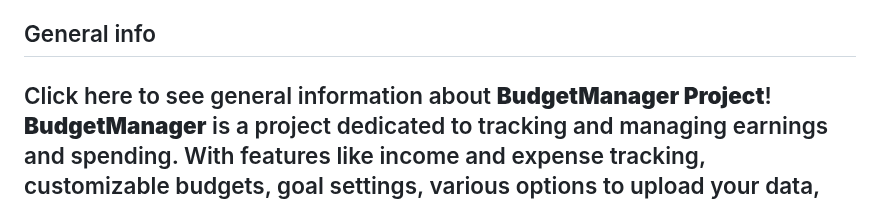
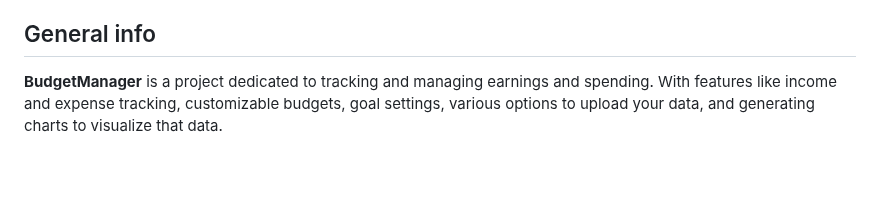
Before and after one commit to Samekmat/BudgetManager, a Markdown page: README.md, the part around the change. GitHub-like rendering; blank space fills up the shorter version.

```diff
--- a/README.md
+++ b/README.md
@@ -7,7 +7,6 @@
 * [Video showcase](#video-showcase)
 
 ## General info
-<h2>Click here to see general information about <b>BudgetManager Project</b>!</summary>
 <b>BudgetManager</b> is a project dedicated to tracking and managing earnings and spending. With features like income and expense tracking, customizable budgets, goal settings, various options to upload your data, and generating charts to visualize that data.</h2>
 
 
```
